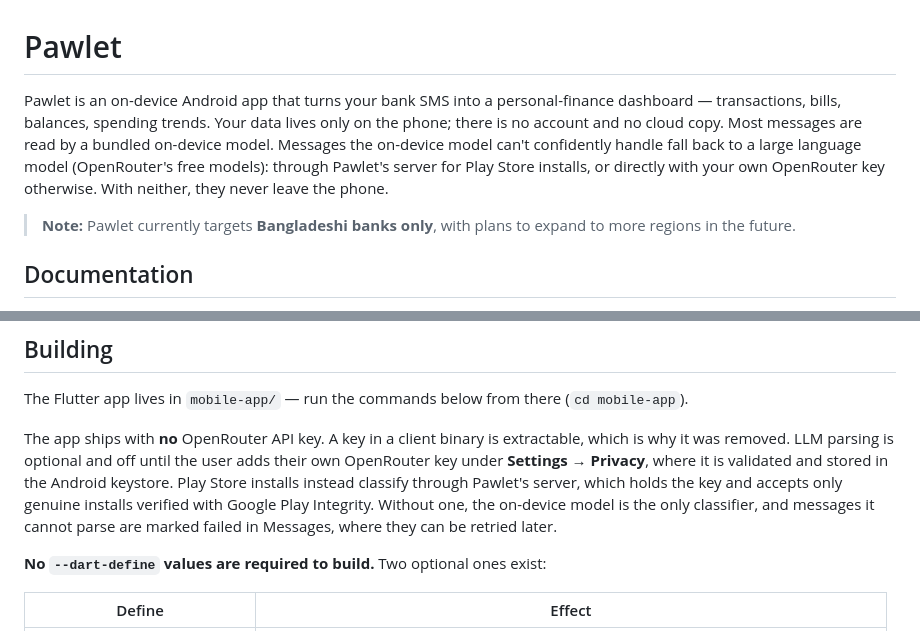
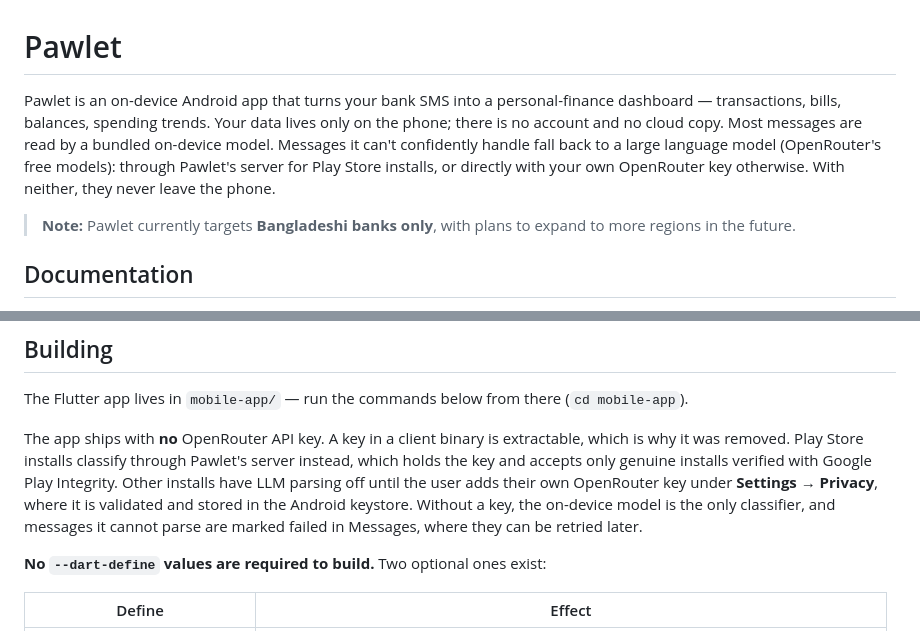
Before and after one commit to ahmedsadman/pawlet, a Markdown page: README.md, 2 parts joined by grey strips. GitHub-like rendering.

Commit message:
docs: rewrap the README intro and clarify who needs a key

```diff
--- a/README.md
+++ b/README.md
@@ -1,7 +1,11 @@
 # Pawlet
 
 Pawlet is an on-device Android app that turns your bank SMS into a personal-finance
-dashboard — transactions, bills, balances, spending trends. Your data lives only on the phone; there is no account and no cloud copy. Most messages are read by a bundled on-device model. Messages the on-device model can't confidently handle fall back to a large language model (OpenRouter's free models): through Pawlet's server for Play Store installs, or directly with your own OpenRouter key otherwise. With neither, they never leave the phone.
+dashboard — transactions, bills, balances, spending trends. Your data lives only on the phone;
+there is no account and no cloud copy. Most messages are read by a bundled on-device model.
+Messages it can't confidently handle fall back to a large language model (OpenRouter's free
+models): through Pawlet's server for Play Store installs, or directly with your own OpenRouter key
+otherwise. With neither, they never leave the phone.
 
 > **Note:** Pawlet currently targets **Bangladeshi banks only**, with plans to expand to more regions in the future.
 
@@ -93,10 +97,12 @@ the original app (trends over rolling windows, monthly summaries, balances, spen
 The Flutter app lives in `mobile-app/` — run the commands below from there (`cd mobile-app`).
 
 The app ships with **no** OpenRouter API key. A key in a client binary is extractable, which is why
-it was removed. LLM parsing is optional and off until the user adds their own OpenRouter key under
-**Settings → Privacy**, where it is validated and stored in the Android keystore. Play Store installs instead classify through Pawlet's server, which holds the key and accepts only genuine installs verified with Google Play Integrity. Without one, the
-on-device model is the only classifier, and messages it cannot parse are marked failed in Messages,
-where they can be retried later.
+it was removed. Play Store installs classify through Pawlet's server instead, which holds the key
+and accepts only genuine installs verified with Google Play Integrity. Other installs have LLM
+parsing off until the user adds their own OpenRouter key under **Settings → Privacy**, where it is
+validated and stored in the Android keystore. Without a key, the on-device model is the only
+classifier, and messages it cannot parse are marked failed in Messages, where they can be retried
+later.
 
 **No `--dart-define` values are required to build.** Two optional ones exist:
 
```
